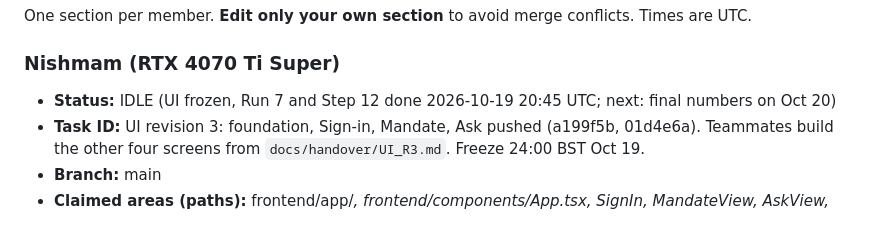
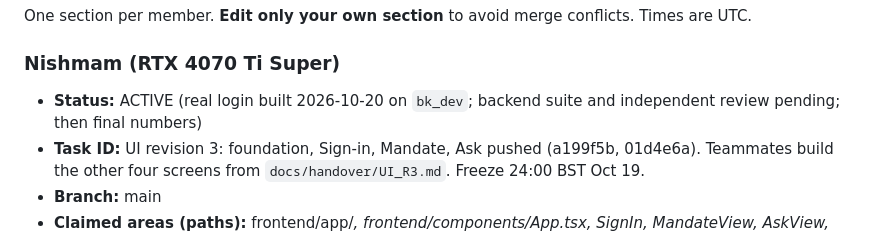
Before and after one commit to Nishmam12/Fintech-Comp, a Markdown page: memory/WHO_IS_WORKING.md, the part around the change. GitHub-like rendering.

```diff
--- a/memory/WHO_IS_WORKING.md
+++ b/memory/WHO_IS_WORKING.md
@@ -15,7 +15,7 @@ GPU only matters for local inference or video rendering. All model calls in the
 One section per member. **Edit only your own section** to avoid merge conflicts. Times are UTC.
 
 ### Nishmam (RTX 4070 Ti Super)
-- **Status:** IDLE (UI frozen, Run 7 and Step 12 done 2026-10-19 20:45 UTC; next: final numbers on Oct 20)
+- **Status:** ACTIVE (real login built 2026-10-20 on `bk_dev`; backend suite and independent review pending; then final numbers)
 - **Task ID:** UI revision 3: foundation, Sign-in, Mandate, Ask pushed (a199f5b, 01d4e6a). Teammates build the other four screens from `docs/handover/UI_R3.md`. Freeze 24:00 BST Oct 19.
 - **Branch:** main
 - **Claimed areas (paths):** frontend/app/*, frontend/components/App.tsx, SignIn, MandateView, AskView, IntegrityBadge, components/ui/*
```
Also changed, not shown: memory/CHANGELOG.md (+1 -0 lines), memory/TASK_BOARD.md (+3 -0 lines).
